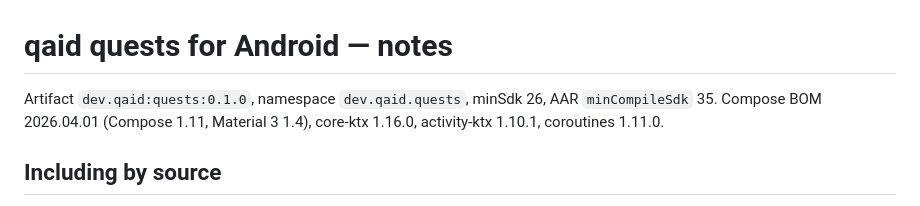
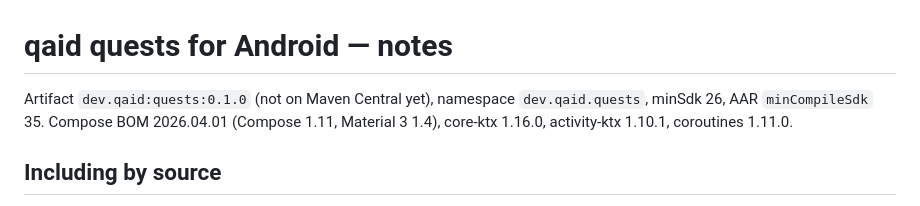
Before and after one commit to qaiddev/quests-native, a Markdown page: android/NOTES.md, the part around the change. Rendered like a GitHub page.

```diff
--- a/android/NOTES.md
+++ b/android/NOTES.md
@@ -1,6 +1,6 @@
 # qaid quests for Android — notes
 
-Artifact `dev.qaid:quests:0.1.0`, namespace `dev.qaid.quests`, minSdk 26, AAR `minCompileSdk` 35.
+Artifact `dev.qaid:quests:0.1.0` (not on Maven Central yet), namespace `dev.qaid.quests`, minSdk 26, AAR `minCompileSdk` 35.
 Compose BOM 2026.04.01 (Compose 1.11, Material 3 1.4), core-ktx 1.16.0, activity-ktx 1.10.1, coroutines 1.11.0.
 
 ## Including by source
```
Also changed, not shown: README.md (+15 -1 lines), docs/screenshots/choice-light.png (added), docs/screenshots/range-dark.png (added), 1 other file.
